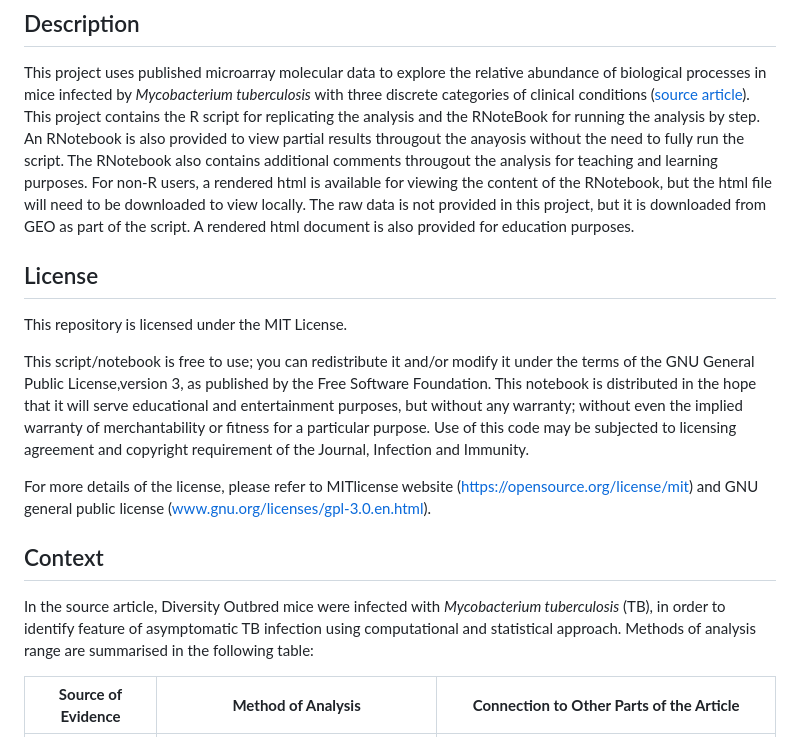
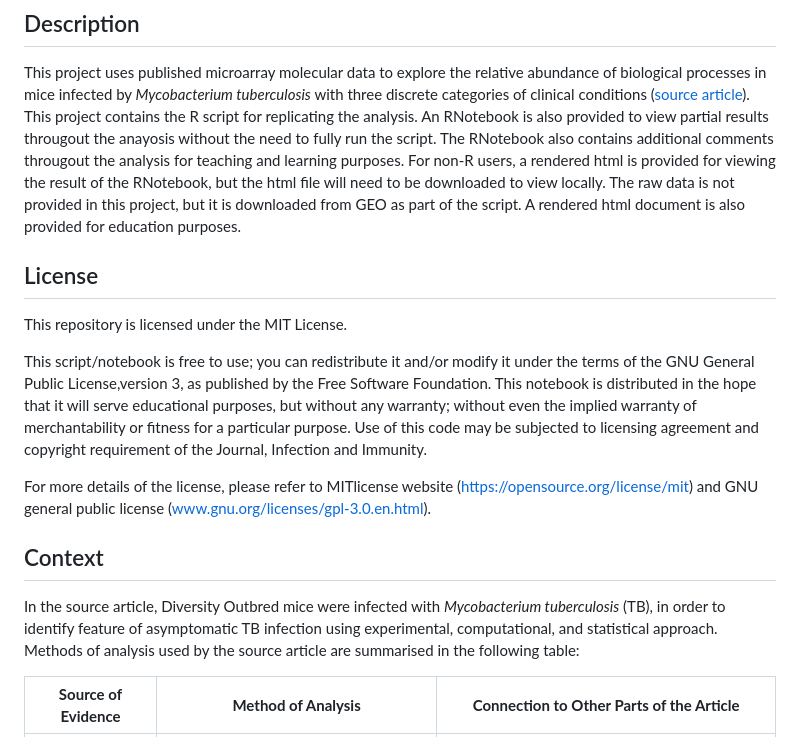
Before and after one commit to Wani2Y/microarray-Gene_Ontology-R, a Markdown page: README.md, the part around one of its changes. Rendered like a GitHub page.

```diff
--- a/README.md
+++ b/README.md
@@ -7,9 +7,9 @@ This project is a personal entertaiment and learning project.
 
 ## Description
 This project uses published microarray molecular data to explore the relative abundance of biological processes in mice infected by *Mycobacterium tuberculosis* with three discrete categories of clinical conditions ([source article](https://pubmed.ncbi.nlm.nih.gov/38899881/)).
-This project contains the R script for replicating the analysis and the RNoteBook for running the analysis by step.
+This project contains the R script for replicating the analysis.
 An RNotebook is also provided to view partial results througout the anayosis without the need to fully run the script. The RNotebook also contains additional comments througout the analysis for teaching and learning purposes.
-For non-R users, a rendered html is available for viewing the content of the RNotebook, but the html file will need to be downloaded to view locally.
+For non-R users, a rendered html is provided for viewing the result of the RNotebook, but the html file will need to be downloaded to view locally.
 The raw data is not provided in this project, but it is downloaded from GEO as part of the script.
 A rendered html document is also provided for education purposes.
 
@@ -17,14 +17,14 @@ A rendered html document is also provided for education purposes.
 This repository is licensed under the MIT License.
 
 This script/notebook is free to use; you can redistribute it and/or modify it under the terms of the GNU General Public License,version 3, as published by the Free Software Foundation.
-This notebook is distributed in the hope that it will serve educational and entertainment purposes, but without any warranty; without even the implied warranty of merchantability or fitness for a particular purpose.
+This notebook is distributed in the hope that it will serve educational purposes, but without any warranty; without even the implied warranty of merchantability or fitness for a particular purpose.
 Use of this code may be subjected to licensing agreement and copyright requirement of the Journal, Infection and Immunity.
 
 For more details of the license, please refer to MITlicense website (https://opensource.org/license/mit) and GNU general public license (www.gnu.org/licenses/gpl-3.0.en.html).
 
 ## Context
-In the source article, Diversity Outbred mice were infected with *Mycobacterium tuberculosis* (TB), in order to identify feature of asymptomatic TB infection using computational and statistical approach.
-Methods of analysis range are summarised in the following table:
+In the source article, Diversity Outbred mice were infected with *Mycobacterium tuberculosis* (TB), in order to identify feature of asymptomatic TB infection using experimental, computational, and statistical approach.
+Methods of analysis used by the source article are summarised in the following table:
 
 | **Source of Evidence**                                        | **Method of Analysis**                                                                                                                 | **Connection to Other Parts of the Article**                                                                                                                                                             |
 | ------------------------------------------------------------- | -------------------------------------------------------------------------------------------------------------------------------------- | -------------------------------------------------------------------------------------------------------------------------------------------------------------------------------------------------------- |
```
Also changed, not shown: other parts of README.md (+14 -13 lines).
